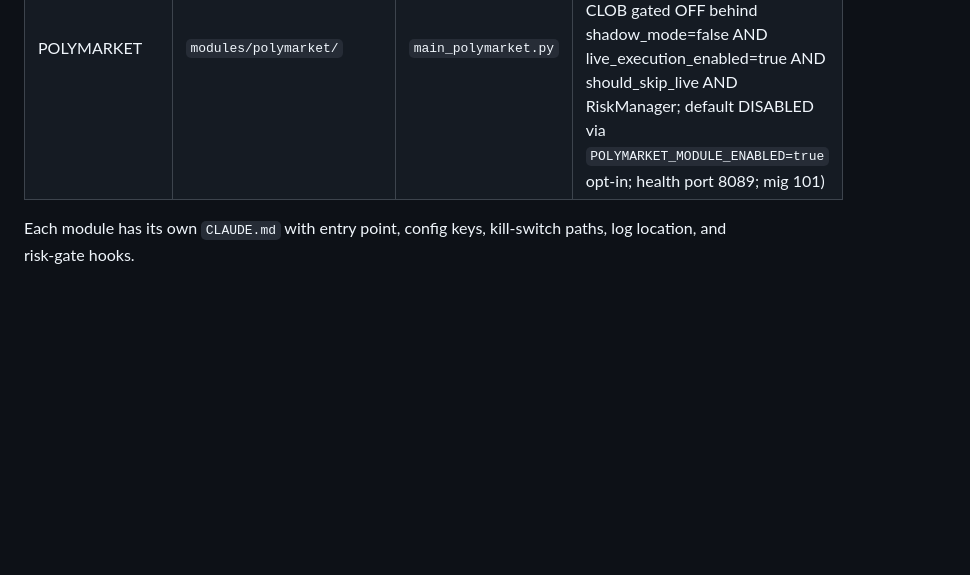
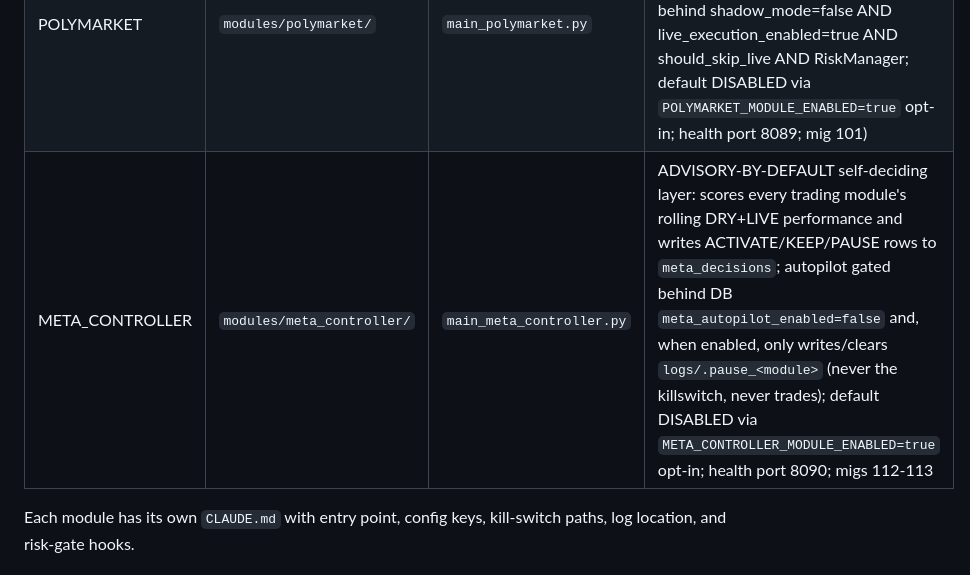
Before and after one commit to alioanka/claudedex, a Markdown page: CLAUDE.md, the part around one of its changes. GitHub-like rendering; blank space fills up the shorter version.

Commit message:
[pm] docs: root CLAUDE.md — META_CONTROLLER module row + live-readiness wave addendum (migs 103-113, port 8090)
https://claude.ai/code/session_01YFzKgi5pfSfhvtiv9XAm44

```diff
--- a/CLAUDE.md
+++ b/CLAUDE.md
@@ -13,6 +13,7 @@ Multi-strategy crypto trading bot. Each strategy runs as an independent subproce
 | DASHBOARD | `modules/dashboard/` | `main_dashboard.py` | AMBER → GREEN candidate (security + operational P0s + reconcile-state surface + RESTART OVER-CAP banner) |
 | ADVISOR | `modules/advisor/` | `main_advisor.py` | ADVICE-ONLY, no trade execution (Wave-20+; CRYPTO/US/BIST/FX/Midas signals; default DISABLED, opt-in via `ADVISOR_MODULE_ENABLED=true`; health port 8086) |
 | POLYMARKET | `modules/polymarket/` | `main_polymarket.py` | SHADOW-FIRST prediction markets (Gamma API read-only; YES+NO<1 arb + momentum signals recorded simulated; LIVE CLOB gated OFF behind shadow_mode=false AND live_execution_enabled=true AND should_skip_live AND RiskManager; default DISABLED via `POLYMARKET_MODULE_ENABLED=true` opt-in; health port 8089; mig 101) |
+| META_CONTROLLER | `modules/meta_controller/` | `main_meta_controller.py` | ADVISORY-BY-DEFAULT self-deciding layer: scores every trading module's rolling DRY+LIVE performance and writes ACTIVATE/KEEP/PAUSE rows to `meta_decisions`; autopilot gated behind DB `meta_autopilot_enabled=false` and, when enabled, only writes/clears `logs/.pause_<module>` (never the killswitch, never trades); default DISABLED via `META_CONTROLLER_MODULE_ENABLED=true` opt-in; health port 8090; migs 112-113 |
 
 Each module has its own `CLAUDE.md` with entry point, config keys, kill-switch paths, log location, and risk-gate hooks.
 ## Run flows
```
Also changed, not shown: other parts of CLAUDE.md (+2 -0 lines).
